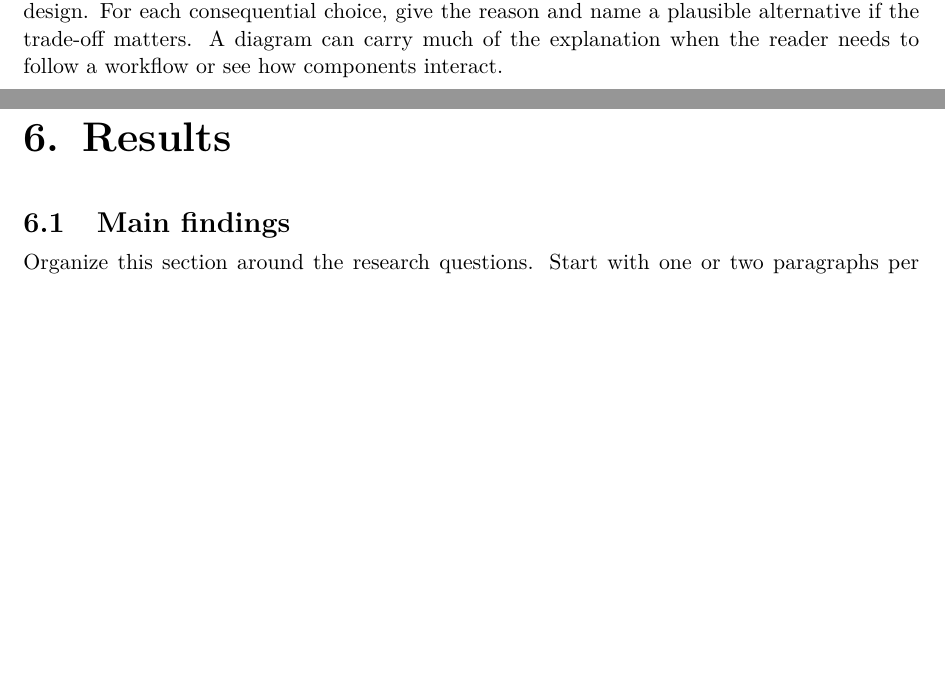
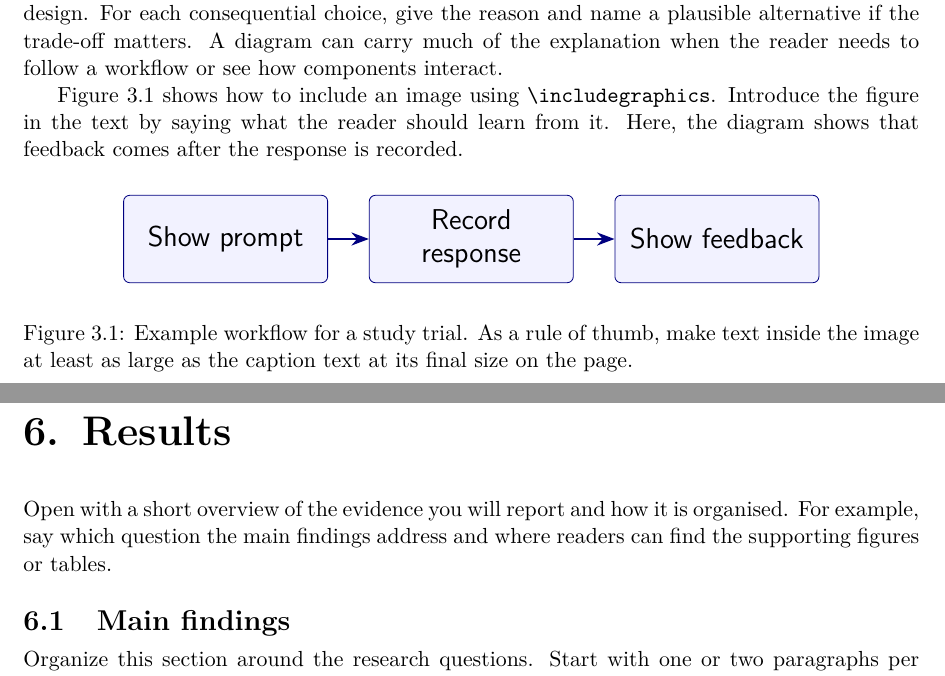
Before and after one commit to Casa-del-dev/Thesis_template, a LaTeX thesis (main.tex, which reads chapters/design.tex, chapters/results.tex): two parts of pages 7 and 10 of 15 before the commit and two parts of pages 7 and 10 of 16 after it, joined at a grey line, cut so that both start at the same text, the shorter picture padded with empty space. Compiled offline with pdfLaTeX.

Commit message:
Add an image example and introduce nested sections

```diff
--- a/chapters/design.tex
+++ b/chapters/design.tex
@@ -6,3 +6,17 @@ that shaped the design. For each consequential choice, give the reason and
 name a plausible alternative if the trade-off matters. A diagram can carry
 much of the explanation when the reader needs to follow a workflow or see
 how components interact.
+
+Figure~\ref{fig:example-workflow} shows how to include an image using
+\verb|\includegraphics|. Introduce the figure in the text by saying what
+the reader should learn from it. Here, the diagram shows that feedback
+comes after the response is recorded.
+
+\begin{figure}[htbp]
+  \centering
+  \includegraphics[width=.8\linewidth]{figures/example-workflow.pdf}
+  \caption{Example workflow for a study trial. As a rule of thumb, make
+    text inside the image at least as large as the caption text at its
+    final size on the page.}
+  \label{fig:example-workflow}
+\end{figure}
--- a/chapters/results.tex
+++ b/chapters/results.tex
@@ -1,5 +1,9 @@
 \chapter{Results}
 \label{chap:results}
+
+Open with a short overview of the evidence you will report and how it is
+organised. For example, say which question the main findings address and
+where readers can find the supporting figures or tables.
 
 \section{Main findings}
 Organize this section around the research questions. Start with one or two
```
Also changed, not shown: chapters/background.tex (+4 -0 lines), chapters/discussion.tex (+4 -0 lines), chapters/methods.tex (+8 -6 lines), examples/ai-assistance.tex (deleted, +0 -7 lines), main.tex (+0 -3 lines), README.md, figures/example-workflow.pdf (added).
